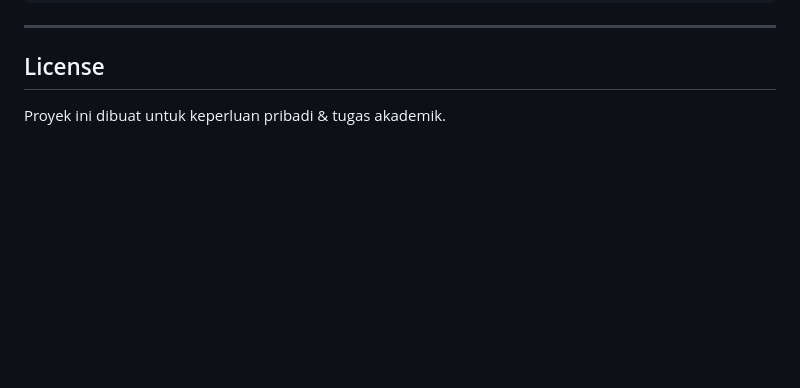
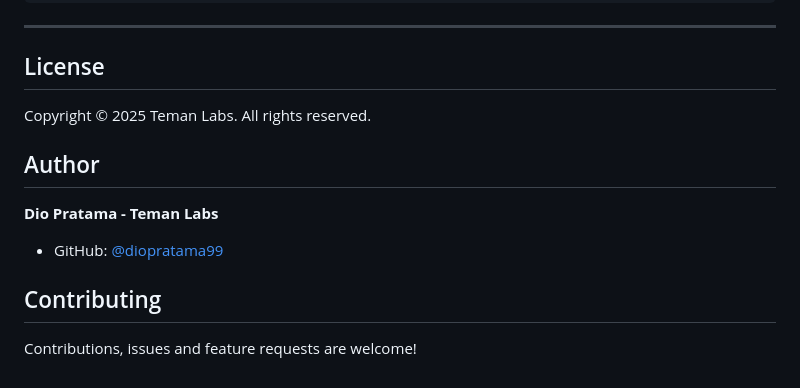
Before and after one commit to diopratama99/BensinKu, a Markdown page: README.md, the part around the change. Rendered like a GitHub page; blank space fills up the shorter version.

Commit message:
Update README with author and contribution details
Added author and contribution information to README.

```diff
--- a/README.md
+++ b/README.md
@@ -343,4 +343,14 @@ dart run flutter_native_splash:create
 
 ## License
 
-Proyek ini dibuat untuk keperluan pribadi & tugas akademik.
+Copyright © 2025 Teman Labs. All rights reserved.
+
+## Author
+
+**Dio Pratama - Teman Labs**
+
+- GitHub: [@diopratama99](https://github.com/diopratama99)
+
+## Contributing
+
+Contributions, issues and feature requests are welcome!
```
